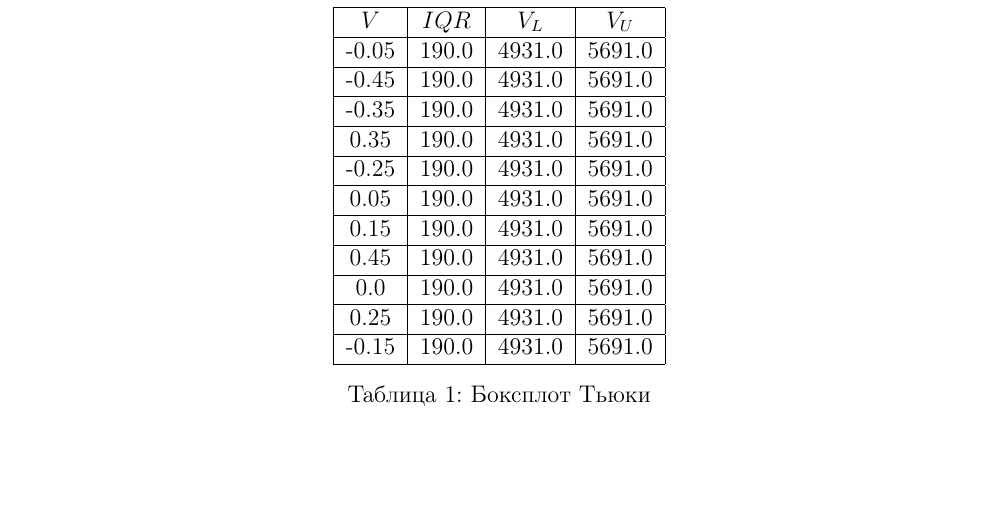
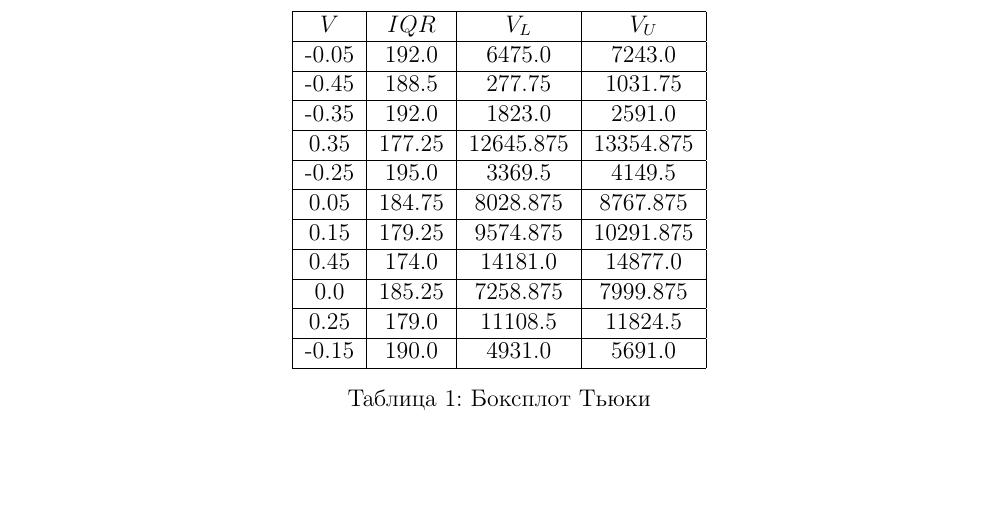
Before and after one commit to vladimir-skvortsov/math-stats-course-work, a LaTeX document (main.tex): part of page 16 of 18, cut so that both start at the same text. Compiled offline with pdfLaTeX.

Commit message:
Fix boxplot

```diff
--- a/main.tex
+++ b/main.tex
@@ -302,25 +302,25 @@ X_1 = Q_1 - \frac{3}{2}(Q_3 - Q_1), \ X_2 = Q_3 + \frac{3}{2}(Q_3 - Q_1),
         \hline
         $V$ & $IQR$ & $V_L$ & $V_U$ \\
         \hline
-        -0.05 & 190.0 & 4931.0 & 5691.0 \\
+        -0.05 & 192.0 & 6475.0 & 7243.0 \\
         \hline
-        -0.45 & 190.0 & 4931.0 & 5691.0 \\
+        -0.45 & 188.5 & 277.75 & 1031.75 \\
         \hline
-        -0.35 & 190.0 & 4931.0 & 5691.0 \\
+        -0.35 & 192.0 & 1823.0 & 2591.0 \\
         \hline
-        0.35 & 190.0 & 4931.0 & 5691.0 \\
+        0.35 & 177.25 & 12645.875 & 13354.875 \\
         \hline
-        -0.25 & 190.0 & 4931.0 & 5691.0 \\
+        -0.25 & 195.0 & 3369.5 & 4149.5 \\
         \hline
-        0.05 & 190.0 & 4931.0 & 5691.0 \\
+        0.05 & 184.75 & 8028.875 & 8767.875 \\
         \hline
-        0.15 & 190.0 & 4931.0 & 5691.0 \\
+        0.15 & 179.25 & 9574.875 & 10291.875 \\
         \hline
-        0.45 & 190.0 & 4931.0 & 5691.0 \\
+        0.45 & 174.0 & 14181.0 & 14877.0 \\
         \hline
-        0.0 & 190.0 & 4931.0 & 5691.0 \\
+        0.0 & 185.25 & 7258.875 & 7999.875 \\
         \hline
-        0.25 & 190.0 & 4931.0 & 5691.0 \\
+        0.25 & 179.0 & 11108.5 & 11824.5 \\
         \hline
         -0.15 & 190.0 & 4931.0 & 5691.0 \\
         \hline
```
Also changed, not shown: main.pdf, 8 other files.
